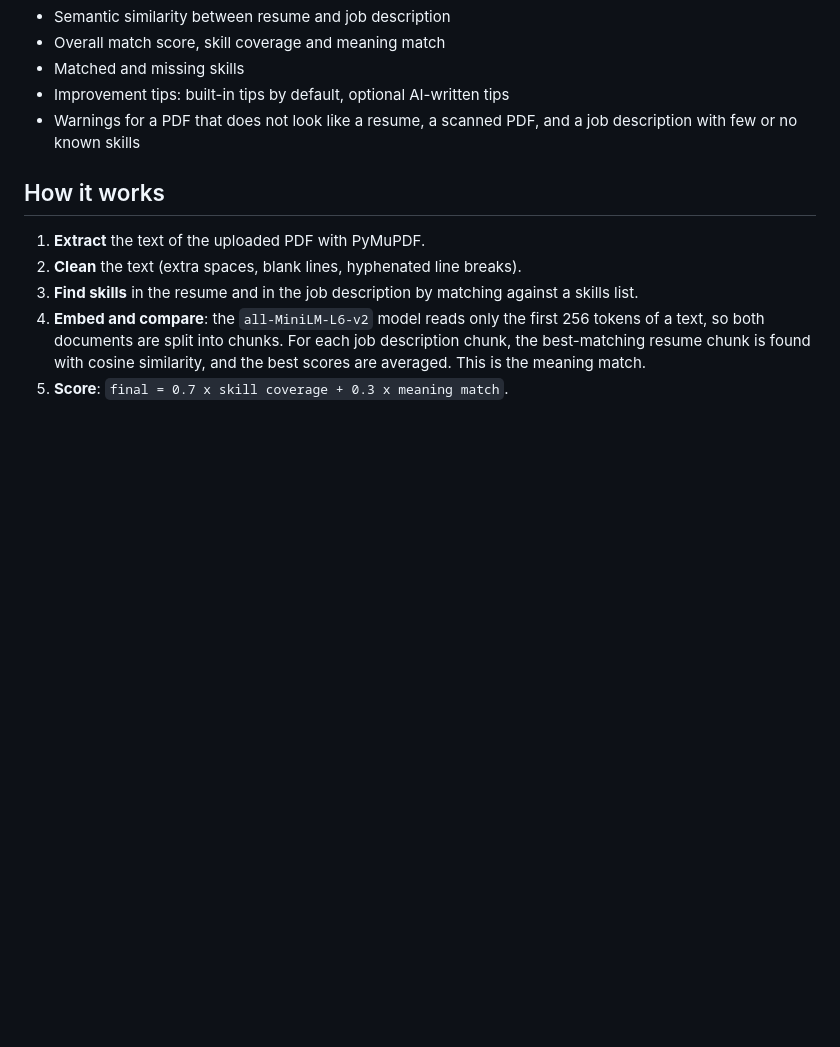
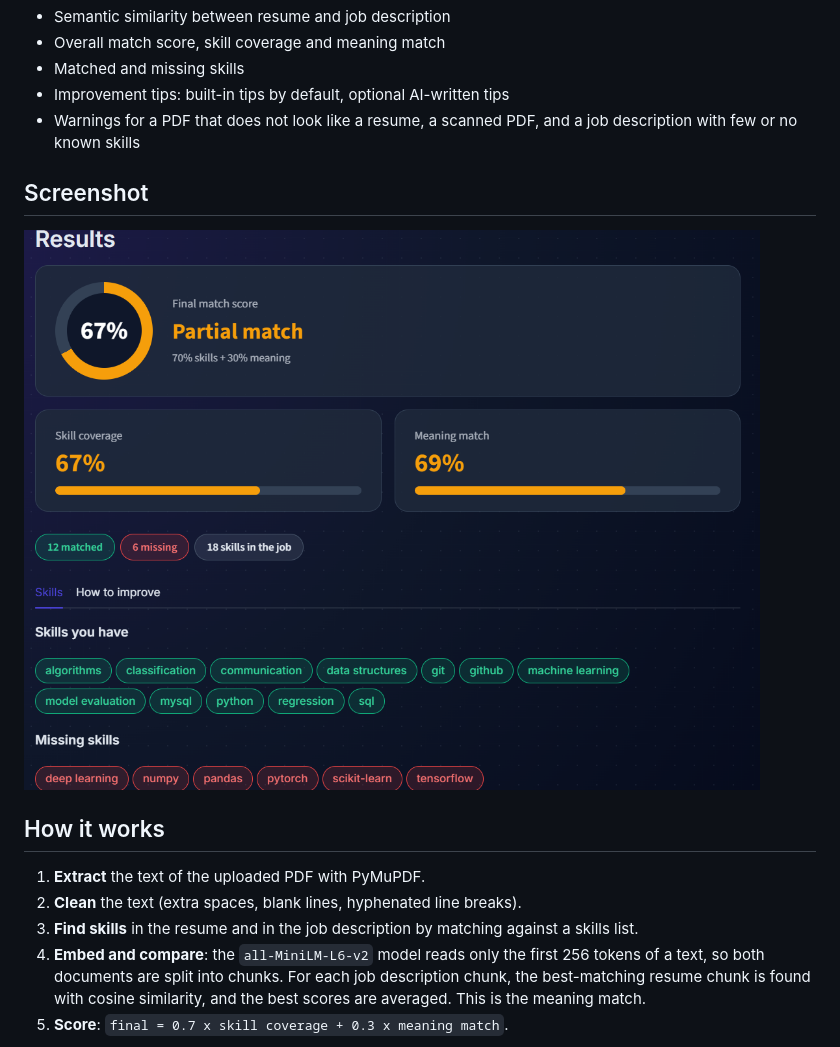
Before and after one commit to Mustafaali04/AI-Resume-Job-Matching-System, a Markdown page: README.md, the part around the change. Rendered like a GitHub page; pictures changed too: docs/screenshot.png (added); blank space fills up the shorter version.

Commit message:
Add screenshot to README and correct skills count

```diff
--- a/README.md
+++ b/README.md
@@ -19,6 +19,10 @@ skills
 - Matched and missing skills
 - Improvement tips: built-in tips by default, optional AI-written tips
 - Warnings for a PDF that does not look like a resume, a scanned PDF, and a job description with few or no known skills
+
+## Screenshot
+
+![Screenshot of the app showing a 67% match, matched skills and missing skills](docs/screenshot.png)
 
 ## How it works
 
```
